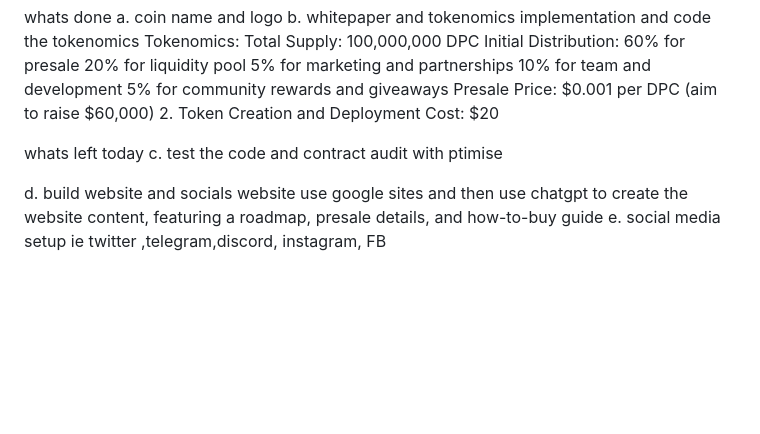
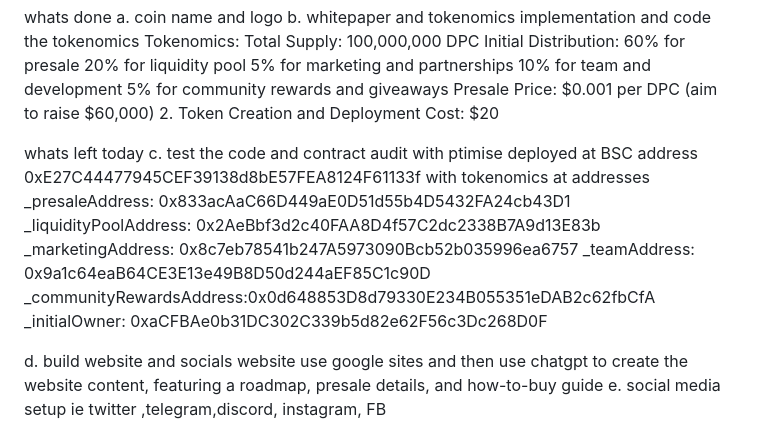
Before and after one commit to katerega/DigiPegCoin, a Markdown page: README.md, the part around the change. Rendered like a GitHub page; blank space fills up the shorter version.

```diff
--- a/README.md
+++ b/README.md
@@ -21,6 +21,15 @@ Cost: $20
 
 whats left today
 c. test the code and contract audit with ptimise
+deployed at BSC address 0xE27C44477945CEF39138d8bE57FEA8124F61133f
+with tokenomics at addresses
+_presaleAddress: 0x833acAaC66D449aE0D51d55b4D5432FA24cb43D1
+_liquidityPoolAddress: 0x2AeBbf3d2c40FAA8D4f57C2dc2338B7A9d13E83b
+_marketingAddress: 0x8c7eb78541b247A5973090Bcb52b035996ea6757
+_teamAddress: 0x9a1c64eaB64CE3E13e49B8D50d244aEF85C1c90D
+_communityRewardsAddress:0x0d648853D8d79330E234B055351eDAB2c62fbCfA
+_initialOwner: 0xaCFBAe0b31DC302C339b5d82e62F56c3Dc268D0F
+
 
 d. build website and socials website use google sites and then use chatgpt to create the website content, featuring a roadmap, presale details, and how-to-buy guide
 e. social media setup ie twitter ,telegram,discord, instagram, FB
```
